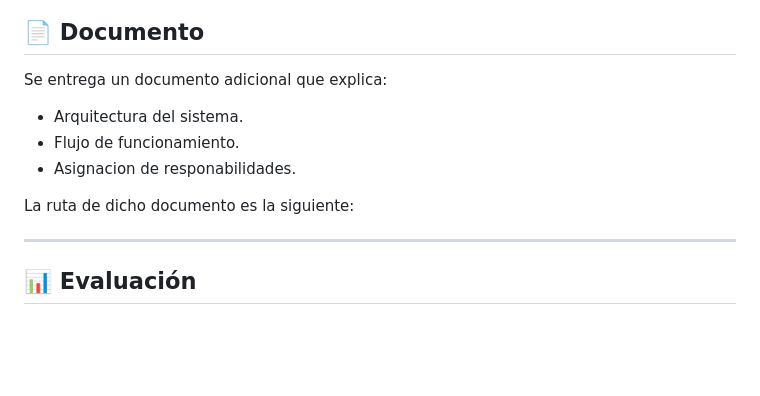
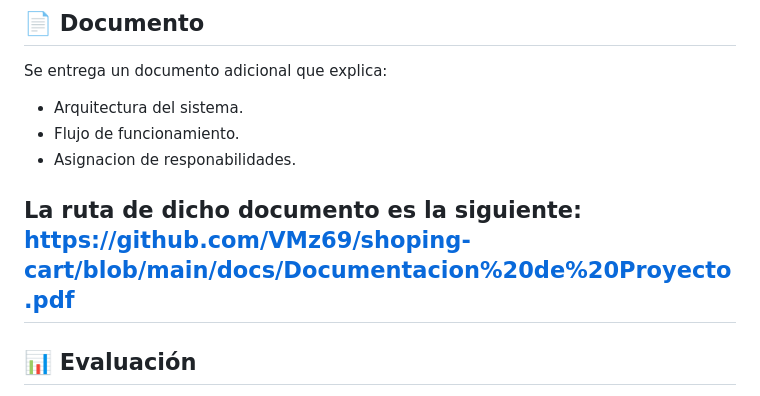
Before and after one commit to VMz69/shoping-cart, a Markdown page: README.md, the part around the change. Drawn GitHub-style; blank space fills up the shorter version.

Commit message:
set de ruta a documentacion de proyecto

```diff
--- a/README.md
+++ b/README.md
@@ -173,7 +173,7 @@ Se entrega un documento adicional que explica:
 * Asignacion de responabilidades.
 
 La ruta de dicho documento es la siguiente:
-
+https://github.com/VMz69/shoping-cart/blob/main/docs/Documentacion%20de%20Proyecto.pdf
 ---
 
 ## 📊 Evaluación
```
